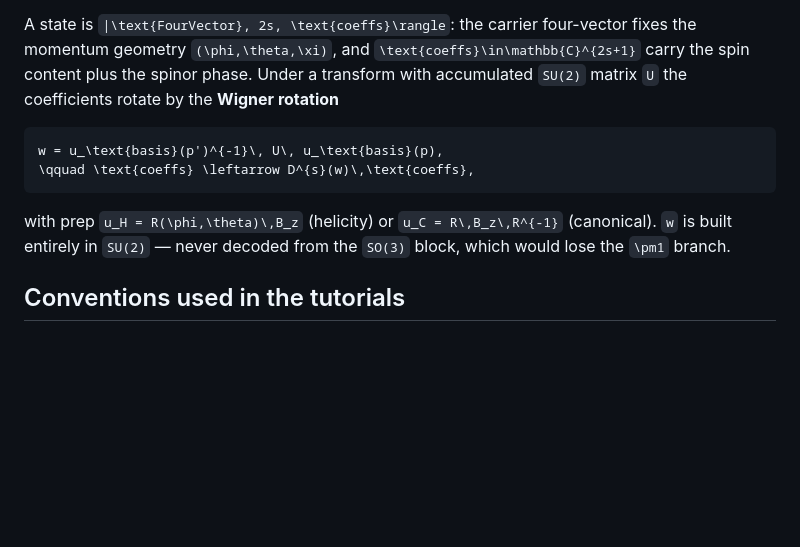
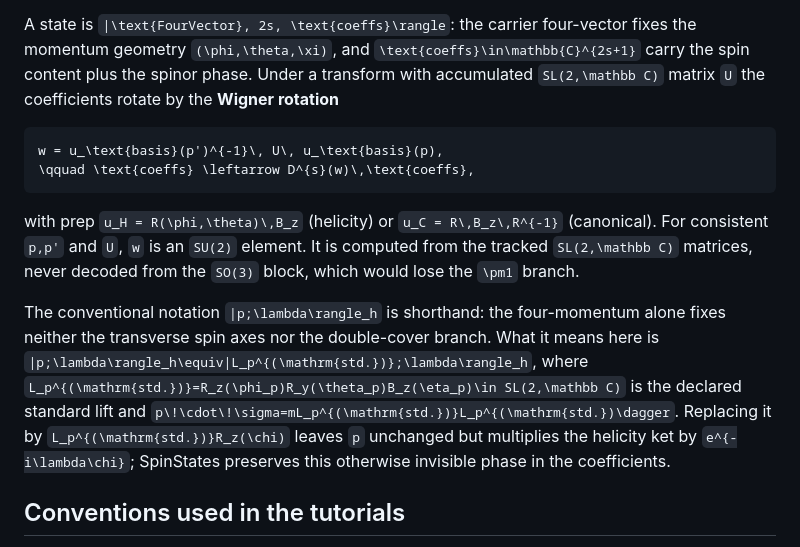
Before and after one commit to RUB-EP1/SpinStates.jl, a Markdown page: docs/src/index.md, the part around the change. Rendered like a GitHub page; blank space fills up the shorter version.

Commit message:
Document the lifted helicity-state convention

````diff
--- a/docs/src/index.md
+++ b/docs/src/index.md
@@ -12,7 +12,7 @@ the Wigner ``D``-matrix.
 A state is ``|\text{FourVector}, 2s, \text{coeffs}\rangle``: the carrier
 four-vector fixes the momentum geometry ``(\phi,\theta,\xi)``, and
 ``\text{coeffs}\in\mathbb{C}^{2s+1}`` carry the spin content plus the spinor phase.
-Under a transform with accumulated ``SU(2)`` matrix ``U`` the coefficients rotate by
+Under a transform with accumulated ``SL(2,\mathbb C)`` matrix ``U`` the coefficients rotate by
 the **Wigner rotation**
 
 ```math
@@ -21,8 +21,20 @@ w = u_\text{basis}(p')^{-1}\, U\, u_\text{basis}(p),
 ```
 
 with prep ``u_H = R(\phi,\theta)\,B_z`` (helicity) or
-``u_C = R\,B_z\,R^{-1}`` (canonical). ``w`` is built entirely in ``SU(2)`` — never
-decoded from the ``SO(3)`` block, which would lose the ``\pm1`` branch.
+``u_C = R\,B_z\,R^{-1}`` (canonical). For consistent ``p,p'`` and ``U``, ``w`` is
+an ``SU(2)`` element. It is computed from the tracked ``SL(2,\mathbb C)`` matrices,
+never decoded from the ``SO(3)`` block, which would lose the ``\pm1`` branch.
+
+The conventional notation ``|p;\lambda\rangle_h`` is shorthand: the four-momentum
+alone fixes neither the transverse spin axes nor the double-cover branch. What it
+means here is
+``|p;\lambda\rangle_h\equiv|L_p^{(\mathrm{std.})};\lambda\rangle_h``, where
+``L_p^{(\mathrm{std.})}=R_z(\phi_p)R_y(\theta_p)B_z(\eta_p)\in
+SL(2,\mathbb C)`` is the declared standard lift and
+``p\!\cdot\!\sigma=mL_p^{(\mathrm{std.})}L_p^{(\mathrm{std.})\dagger``.
+Replacing it by ``L_p^{(\mathrm{std.})}R_z(\chi)`` leaves ``p`` unchanged but
+multiplies the helicity ket by ``e^{-i\lambda\chi}``; SpinStates preserves this
+otherwise invisible phase in the coefficients.
 
 ## Conventions used in the tutorials
 
````
